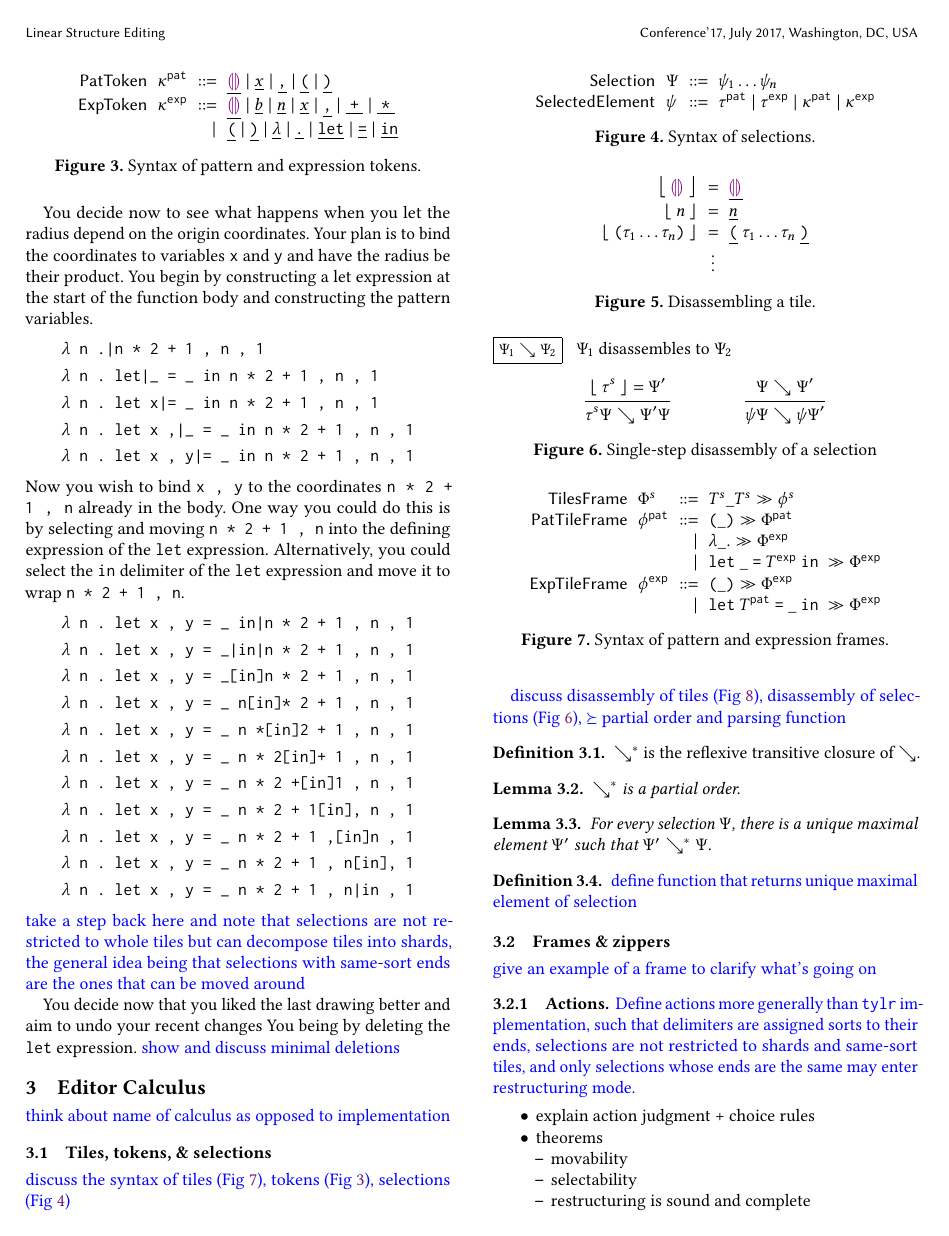
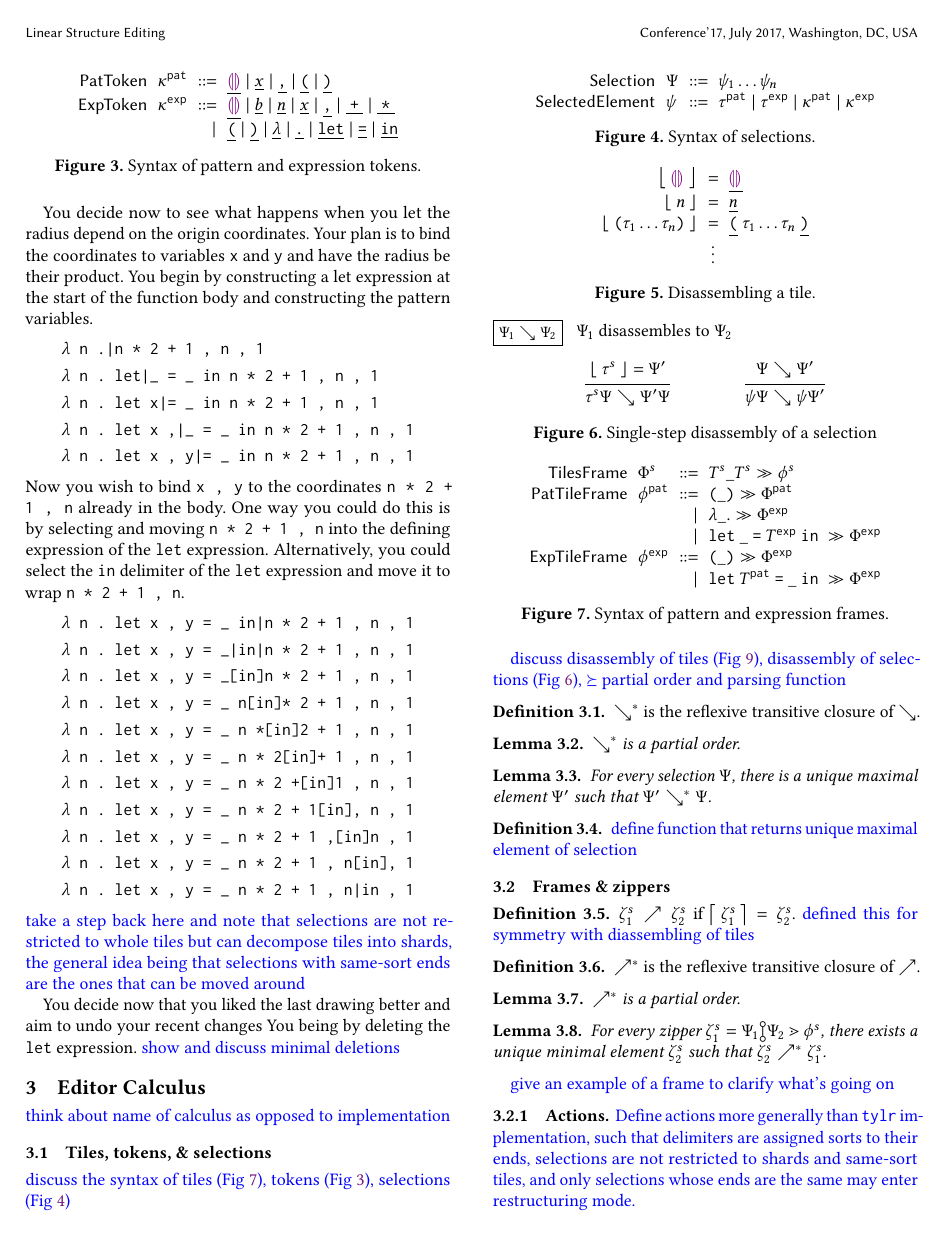
Before and after one commit to dm0n3y/prelim-paper, a LaTeX paper (prelim-paper.tex, which reads formalism.tex, macros.tex): page 3 of 4. Compiled offline with pdfLaTeX.

Commit message:
state properties of zipper disassembly

```diff
--- a/formalism.tex
+++ b/formalism.tex
@@ -45,8 +45,27 @@
 
 \subsection{Frames \& zippers}
 \input{frame-syntax}
-\input{disassemble-frame-tile.tex}
 \input{zipper-syntax}
+\input{disassemble-frame-tile}
+
+\begin{definition}
+  $\zeta^s_1\nearrow\zeta^s_2$ if $\disassembleTileFrame{\zeta^s_1} = \zeta^s_2$.
+  \note{defined this for symmetry with diassembling of tiles}
+\end{definition}
+
+\begin{definition}
+  $\nearrow^*$ is the reflexive transitive closure of $\nearrow$.
+\end{definition}
+
+\begin{lemma}
+  $\nearrow^*$ is a partial order.
+\end{lemma}
+
+\begin{lemma}
+  For every zipper $\zip^s_1 = \zipper{\pointing{\selection_1}{\selection_2}}{\tfrelem^s}$, there exists
+  a unique minimal element $\zip^s_2$ such that $\zip^s_2 \nearrow^* \zip^s_1$.
+\end{lemma}
+
 \input{action-judgment}
 
 \note{give an example of a frame to clarify what's going on}
--- a/macros.tex
+++ b/macros.tex
@@ -63,7 +63,7 @@
 
 \newcommand{\stepDisassembleSelection}[2]{#1 \searrow #2}
 \newcommand{\disassembleSelection}[2]{#1 \succeq #2}
-
+\newcommand{\disassembleZipper}[3]
 
 \newcommand{\cmttclo}[2]{\mathsf{clo}(#1, #2)}
 
```
